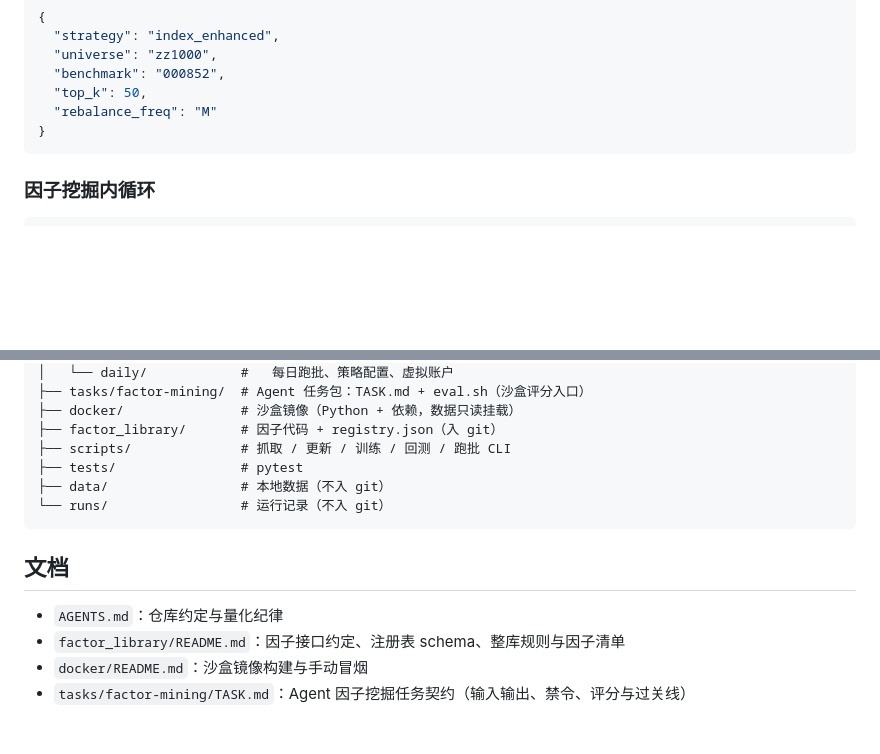
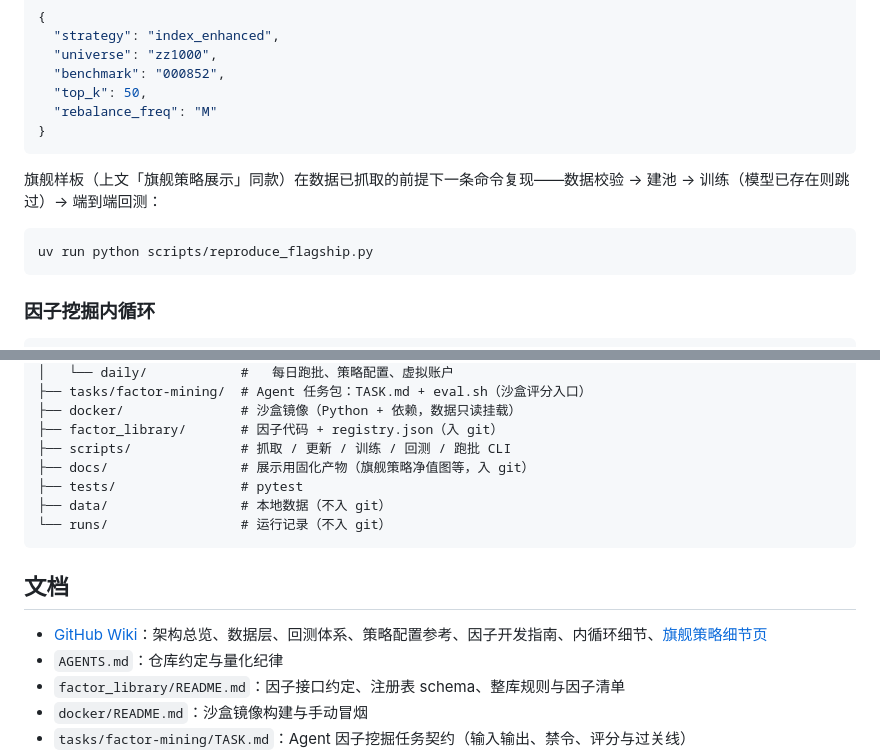
Before and after one commit to 001eander/ASTER, a Markdown page: README.md, 2 parts joined by grey strips. Drawn GitHub-style; blank space fills up the shorter version.

````diff
--- a/README.md
+++ b/README.md
@@ -151,6 +190,12 @@ uv run python scripts/run_daily.py
   "top_k": 50,
   "rebalance_freq": "M"
 }
+```
+
+旗舰样板（上文「旗舰策略展示」同款）在数据已抓取的前提下一条命令复现——数据校验 → 建池 → 训练（模型已存在则跳过）→ 端到端回测：
+
+```bash
+uv run python scripts/reproduce_flagship.py
 ```
 
 ### 因子挖掘内循环
@@ -198,6 +243,7 @@ ASTER/
 ├── docker/               # 沙盒镜像（Python + 依赖，数据只读挂载）
 ├── factor_library/       # 因子代码 + registry.json（入 git）
 ├── scripts/              # 抓取 / 更新 / 训练 / 回测 / 跑批 CLI
+├── docs/                 # 展示用固化产物（旗舰策略净值图等，入 git）
 ├── tests/                # pytest
 ├── data/                 # 本地数据（不入 git）
 └── runs/                 # 运行记录（不入 git）
@@ -205,6 +251,7 @@ ASTER/
 
 ## 文档
 
+- [GitHub Wiki](https://github.com/001eander/ASTER/wiki)：架构总览、数据层、回测体系、策略配置参考、因子开发指南、内循环细节、[旗舰策略细节页](https://github.com/001eander/ASTER/wiki/Flagship-Strategy)
 - `AGENTS.md`：仓库约定与量化纪律
 - `factor_library/README.md`：因子接口约定、注册表 schema、整库规则与因子清单
 - `docker/README.md`：沙盒镜像构建与手动冒烟
````
Also changed, not shown: other parts of README.md (+39 -0 lines), docs/flagship/nav.png (added), 2 other files.
